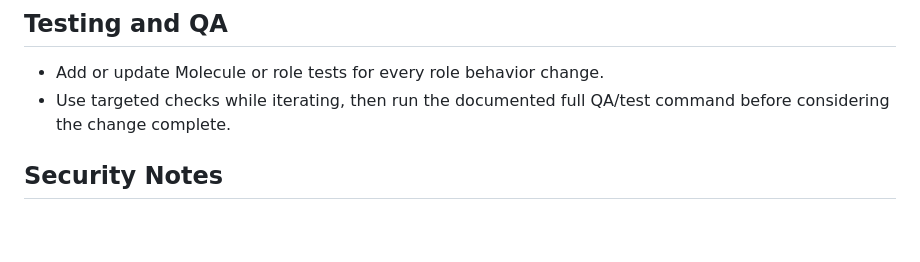
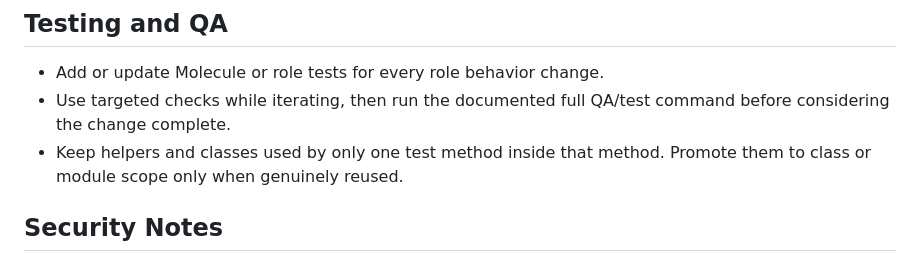
Before and after one commit to openwisp/ansible-openwisp2, a Markdown page: AGENTS.md, the part around the change. Rendered like a GitHub page; blank space fills up the shorter version.

Commit message:
[docs] Added AGENTS.md rule about test helper scope
[skip ci]

```diff
--- a/AGENTS.md
+++ b/AGENTS.md
@@ -49,6 +49,7 @@ If instructions conflict, repository config and CI workflows win first, docs nex
 
 - Add or update Molecule or role tests for every role behavior change.
 - Use targeted checks while iterating, then run the documented full QA/test command before considering the change complete.
+- Keep helpers and classes used by only one test method inside that method. Promote them to class or module scope only when genuinely reused.
 
 ## Security Notes
 
```
